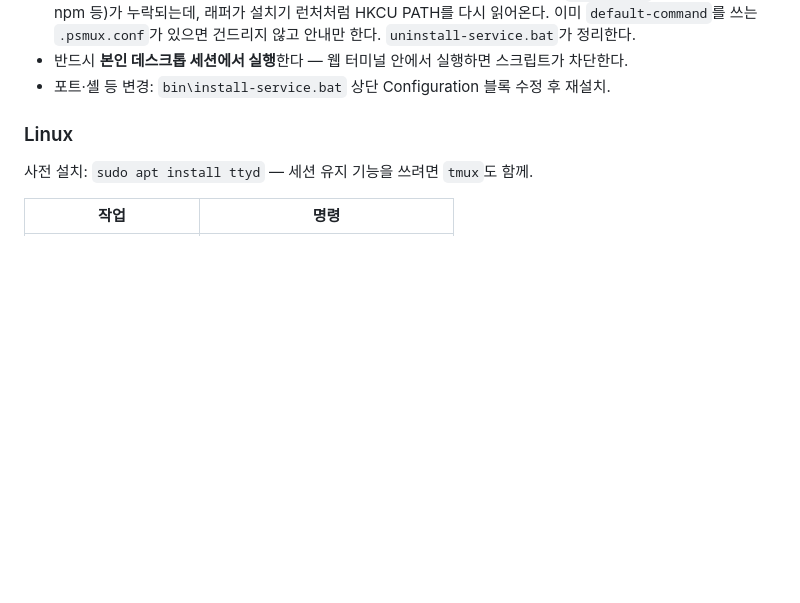
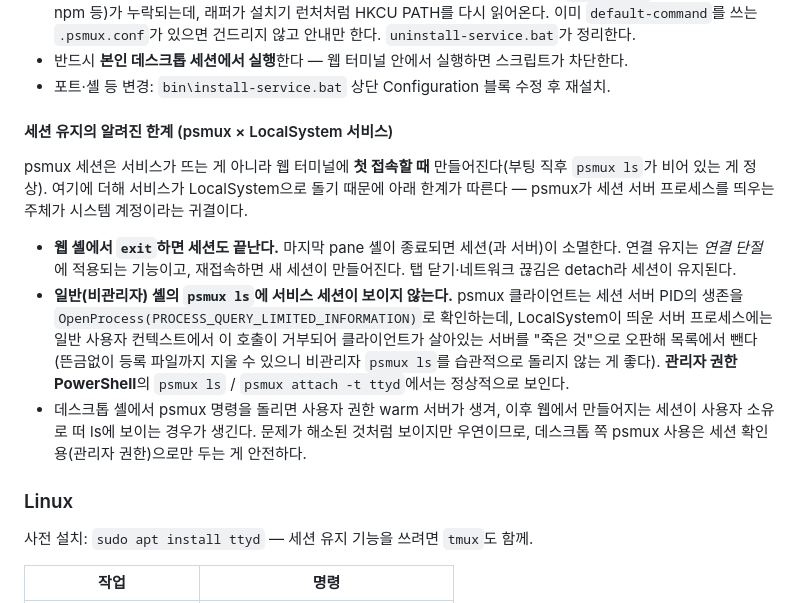
Before and after one commit to pawprint0706/ttyd-wrapper, a Markdown page: README.md, the part around the change. Drawn GitHub-style; blank space fills up the shorter version.

Commit message:
README: document psmux session limits under the LocalSystem service
The persistent session is created on the first web connect (empty
"psmux ls" right after boot is normal), typing exit in the web shell
ends the session (tab close/network loss are detach and survive), and
a non-elevated desktop "psmux ls" cannot see the service session:
psmux verifies the recorded server PID with OpenProcess
(PROCESS_QUERY_LIMITED_INFORMATION), which is denied for
SYSTEM-owned psmux servers, so the client mistakes the live server
for gone. An elevated "psmux ls" / "psmux attach -t ttyd" sees it.

Co-Authored-By: Claude Code <noreply@anthropic.com>

```diff
--- a/README.md
+++ b/README.md
@@ -44,6 +44,14 @@ ttyd·NSSM 바이너리가 동봉되어 있어 ttyd 자체는 **사전 설치할
 - 세션 유지 선택 시 psmux 설정에 **pane 환경 복구 래퍼**(`shell-env-repair.ps1`)를 등록한다. psmux는 pane 환경을 서비스 토큰(LocalSystem) 기준으로 재조립해 터미널 사용자의 본인 PATH(`.local\bin`, scoop shims, npm 등)가 누락되는데, 래퍼가 설치기 런처처럼 HKCU PATH를 다시 읽어온다. 이미 `default-command`를 쓰는 `.psmux.conf`가 있으면 건드리지 않고 안내만 한다. `uninstall-service.bat`가 정리한다.
 - 반드시 **본인 데스크톱 세션에서 실행**한다 — 웹 터미널 안에서 실행하면 스크립트가 차단한다.
 - 포트·셸 등 변경: `bin\install-service.bat` 상단 Configuration 블록 수정 후 재설치.
+
+#### 세션 유지의 알려진 한계 (psmux × LocalSystem 서비스)
+
+psmux 세션은 서비스가 뜨는 게 아니라 웹 터미널에 **첫 접속할 때** 만들어진다(부팅 직후 `psmux ls`가 비어 있는 게 정상). 여기에 더해 서비스가 LocalSystem으로 돌기 때문에 아래 한계가 따른다 — psmux가 세션 서버 프로세스를 띄우는 주체가 시스템 계정이라는 귀결이다.
+
+- **웹 셸에서 `exit`하면 세션도 끝난다.** 마지막 pane 셸이 종료되면 세션(과 서버)이 소멸한다. 연결 유지는 *연결 단절*에 적용되는 기능이고, 재접속하면 새 세션이 만들어진다. 탭 닫기·네트워크 끊김은 detach라 세션이 유지된다.
+- **일반(비관리자) 셸의 `psmux ls`에 서비스 세션이 보이지 않는다.** psmux 클라이언트는 세션 서버 PID의 생존을 `OpenProcess(PROCESS_QUERY_LIMITED_INFORMATION)`로 확인하는데, LocalSystem이 띄운 서버 프로세스에는 일반 사용자 컨텍스트에서 이 호출이 거부되어 클라이언트가 살아있는 서버를 "죽은 것"으로 오판해 목록에서 뺀다(뜬금없이 등록 파일까지 지울 수 있으니 비관리자 `psmux ls`를 습관적으로 돌리지 않는 게 좋다). **관리자 권한 PowerShell**의 `psmux ls` / `psmux attach -t ttyd`에서는 정상적으로 보인다.
+- 데스크톱 셸에서 psmux 명령을 돌리면 사용자 권한 warm 서버가 생겨, 이후 웹에서 만들어지는 세션이 사용자 소유로 떠 ls에 보이는 경우가 생긴다. 문제가 해소된 것처럼 보이지만 우연이므로, 데스크톱 쪽 psmux 사용은 세션 확인용(관리자 권한)으로만 두는 게 안전하다.
 
 ### Linux
 
```
